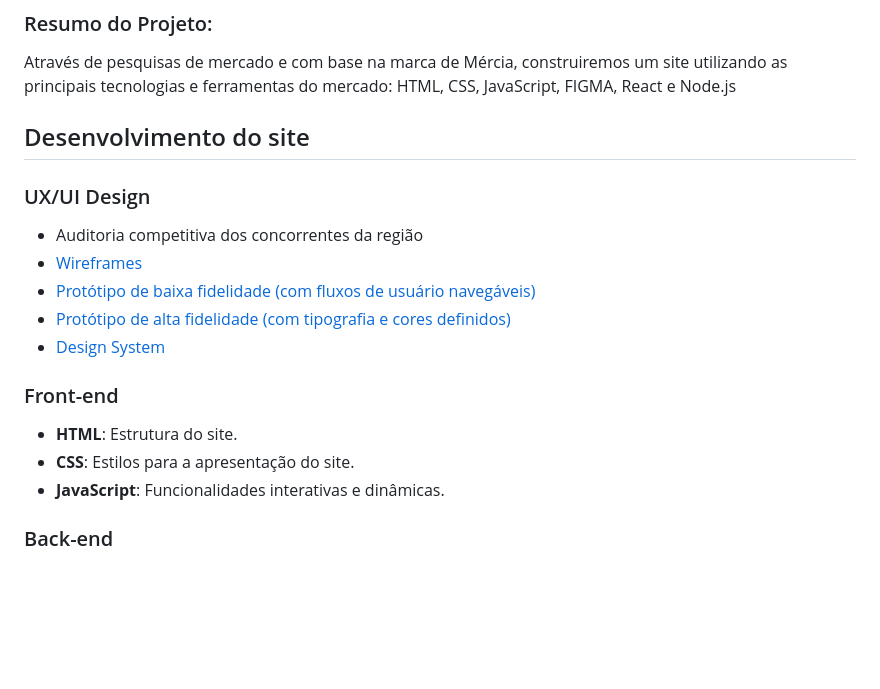
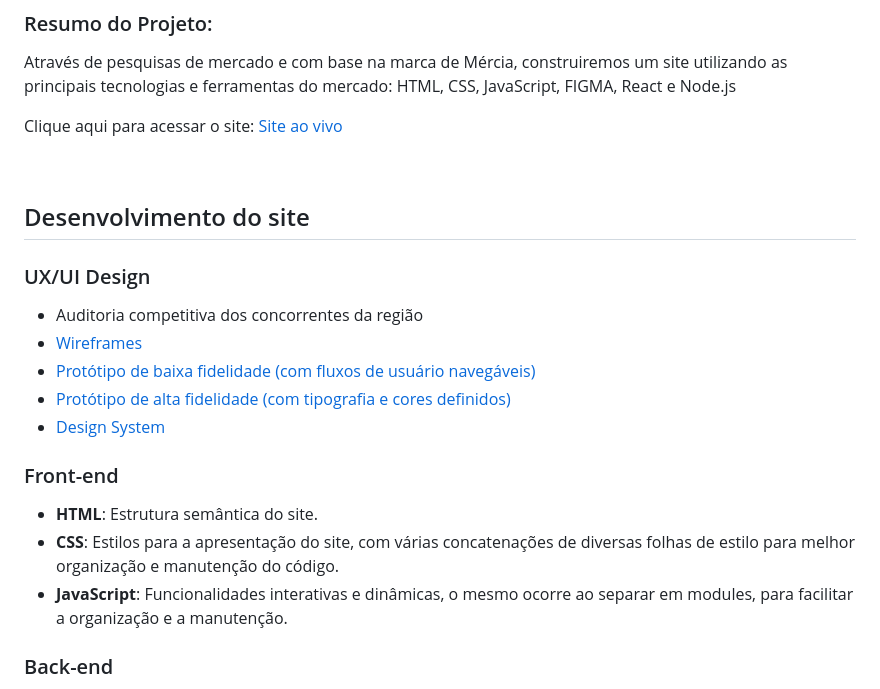
Before and after one commit to 2023-2-NADS2/Projeto6, a Markdown page: README.md, the part around one of its changes. Rendered like a GitHub page; blank space fills up the shorter version.

```diff
--- a/README.md
+++ b/README.md
@@ -40,6 +40,7 @@
 ### Resumo do Projeto: <br>
 
 <p> Através de pesquisas de mercado e com base na marca de Mércia, construiremos um site utilizando as principais tecnologias e ferramentas do mercado: HTML, CSS, JavaScript, FIGMA, React e Node.js </p>
+<p> Clique aqui para acessar o site: <a href="https://2023-2-nads2.github.io/Projeto6/"> Site ao vivo </a></p>  <br>
 
 
 ## Desenvolvimento do site
@@ -54,9 +55,9 @@
 
 ### Front-end
 
-- **HTML**: Estrutura do site.
-- **CSS**: Estilos para a apresentação do site.
-- **JavaScript**: Funcionalidades interativas e dinâmicas.
+- **HTML**: Estrutura semântica do site.
+- **CSS**: Estilos para a apresentação do site, com várias concatenações de diversas folhas de estilo para melhor organização e manutenção do código.
+- **JavaScript**: Funcionalidades interativas e dinâmicas, o mesmo ocorre ao separar em modules, para facilitar a organização e a manutenção.
 
 ### Back-end
 
```
Also changed, not shown: other parts of README.md (+1 -1 lines).
